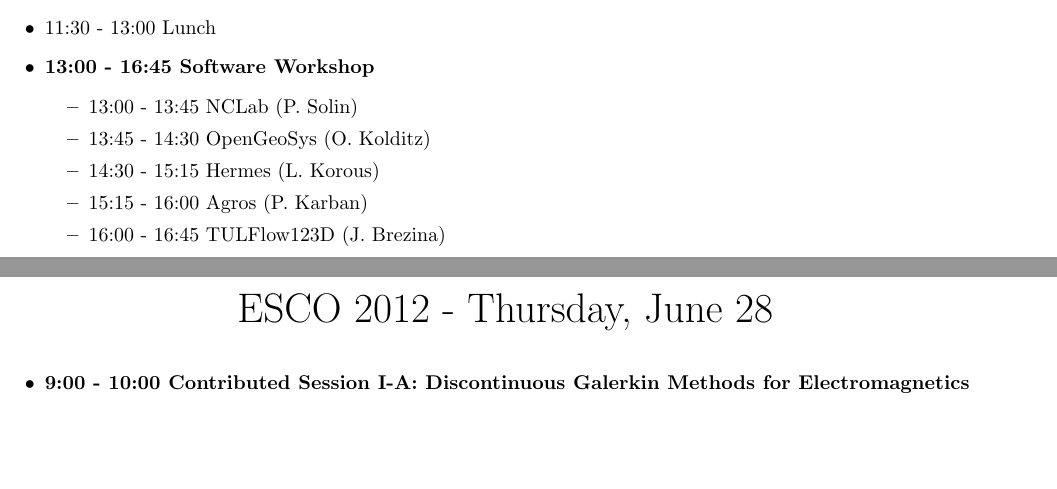
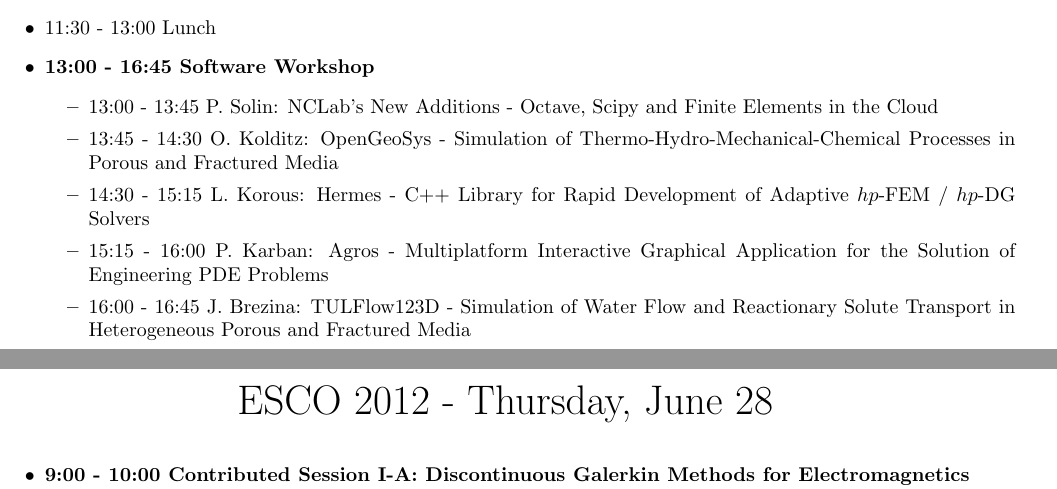
Before and after one commit to hpfem/esco2012-program, a LaTeX document (program.tex): two parts of pages 5 and 6 of 8, joined at a grey line, cut so that both start at the same text, the shorter picture padded with empty space. Compiled offline with pdfLaTeX.

Commit message:
Adding Titles to SW afternoon

```diff
--- a/program.tex
+++ b/program.tex
@@ -175,11 +175,11 @@
   \item 11:30 - 13:00 Lunch
   \item {\bf 13:00 - 16:45 Software Workshop}
   \begin{itemize}
-    \item 13:00 - 13:45 NCLab (P. Solin)
-    \item 13:45 - 14:30 OpenGeoSys (O. Kolditz)
-    \item 14:30 - 15:15 Hermes (L. Korous)
-    \item 15:15 - 16:00 Agros (P. Karban)
-    \item 16:00 - 16:45 TULFlow123D (J. Brezina)
+    \item 13:00 - 13:45 P. Solin: NCLab's New Additions - Octave, Scipy and Finite Elements in the Cloud
+    \item 13:45 - 14:30 O. Kolditz: OpenGeoSys - Simulation of Thermo-Hydro-Mechanical-Chemical Processes in Porous and Fractured Media
+    \item 14:30 - 15:15 L. Korous: Hermes - C++ Library for Rapid Development of Adaptive $hp$-FEM / $hp$-DG Solvers
+    \item 15:15 - 16:00 P. Karban: Agros - Multiplatform Interactive Graphical Application for the Solution of Engineering PDE Problems
+    \item 16:00 - 16:45 J. Brezina: TULFlow123D - Simulation of Water Flow and Reactionary Solute Transport in Heterogeneous Porous and Fractured Media
   \end{itemize}
 \end{itemize}
 
```
